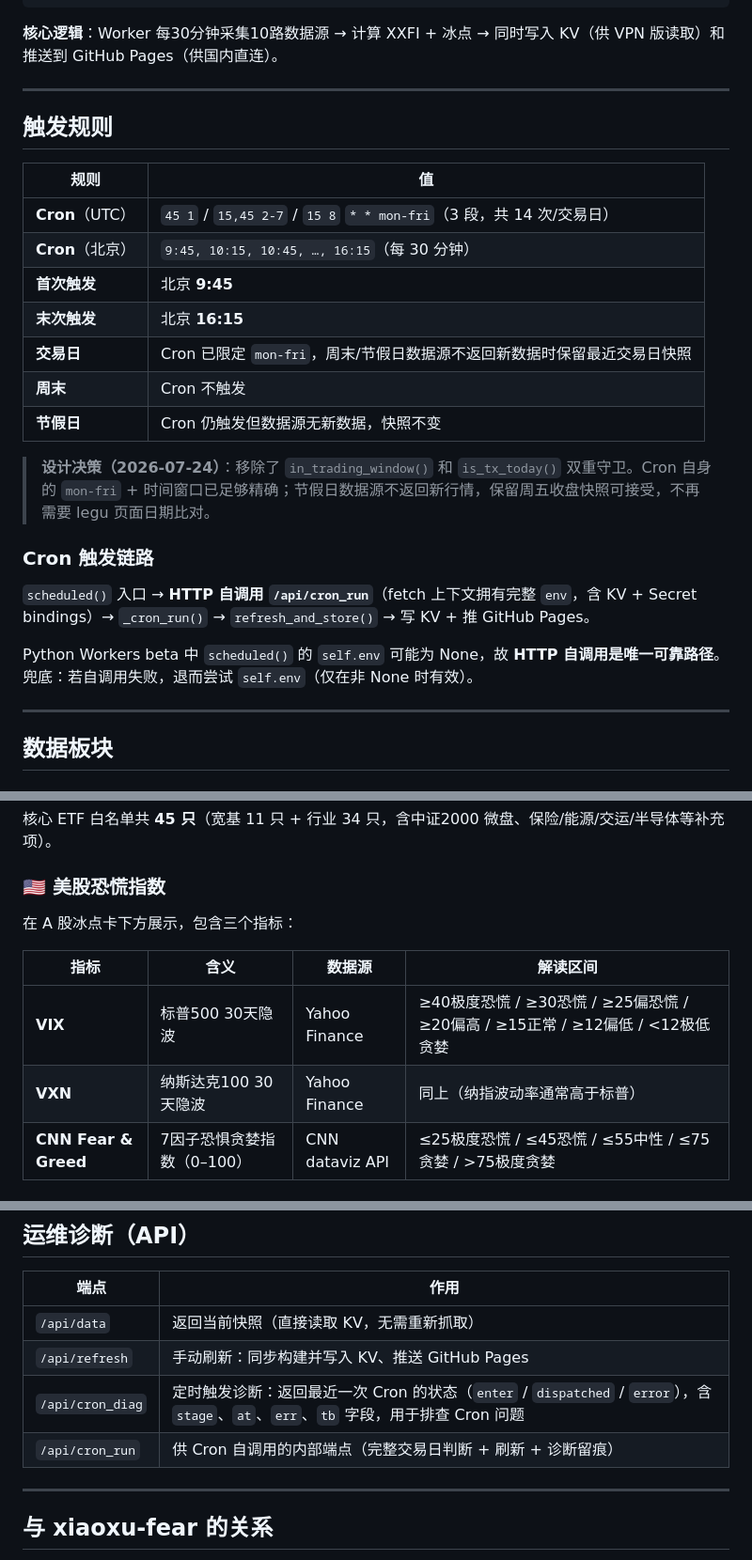
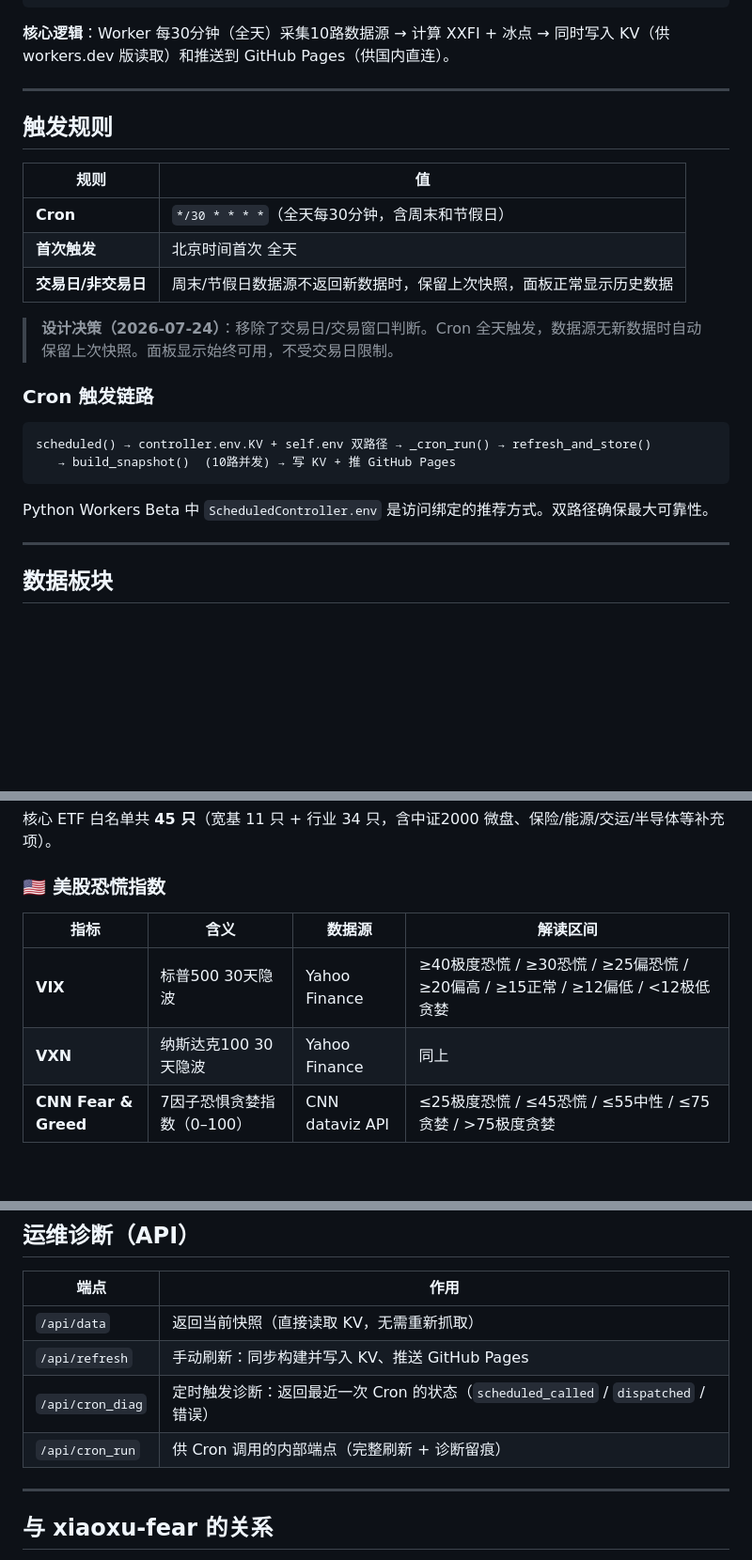
Before and after one commit to homjanon/market-live, a Markdown page: README.md, 3 parts joined by grey strips. Shown at 94% size. GitHub-like rendering; blank space fills up the shorter version.

````diff
--- a/README.md
+++ b/README.md
@@ -44,7 +44,7 @@
 └─────────────────┘  └──────────────────────────┘
 ```
 
-**核心逻辑**：Worker 每30分钟采集10路数据源 → 计算 XXFI + 冰点 → 同时写入 KV（供 VPN 版读取）和推送到 GitHub Pages（供国内直连）。
+**核心逻辑**：Worker 每30分钟（全天）采集10路数据源 → 计算 XXFI + 冰点 → 同时写入 KV（供 workers.dev 版读取）和推送到 GitHub Pages（供国内直连）。
 
 ---
 
@@ -52,21 +52,20 @@
 
 | 规则 | 值 |
 |---|---|
-| **Cron**（UTC） | `45 1` / `15,45 2-7` / `15 8` `* * mon-fri`（3 段，共 14 次/交易日） |
-| **Cron**（北京） | `9:45, 10:15, 10:45, …, 16:15`（每 30 分钟） |
-| **首次触发** | 北京 **9:45** |
-| **末次触发** | 北京 **16:15** |
-| **交易日** | Cron 已限定 `mon-fri`，周末/节假日数据源不返回新数据时保留最近交易日快照 |
-| **周末** | Cron 不触发 |
-| **节假日** | Cron 仍触发但数据源无新数据，快照不变 |
+| **Cron** | `*/30 * * * *`（全天每30分钟，含周末和节假日） |
+| **首次触发** | 北京时间首次 全天 |
+| **交易日/非交易日** | 周末/节假日数据源不返回新数据时，保留上次快照，面板正常显示历史数据 |
 
-> **设计决策（2026-07-24）**：移除了 `in_trading_window()` 和 `is_tx_today()` 双重守卫。Cron 自身的 `mon-fri` + 时间窗口已足够精确；节假日数据源不返回新行情，保留周五收盘快照可接受，不再需要 legu 页面日期比对。
+> **设计决策（2026-07-24）**：移除了交易日/交易窗口判断。Cron 全天触发，数据源无新数据时自动保留上次快照。面板显示始终可用，不受交易日限制。
 
 ### Cron 触发链路
 
-`scheduled()` 入口 → **HTTP 自调用 `/api/cron_run`**（fetch 上下文拥有完整 `env`，含 KV + Secret bindings）→ `_cron_run()` → `refresh_and_store()` → 写 KV + 推 GitHub Pages。
+```
+scheduled() → controller.env.KV + self.env 双路径 → _cron_run() → refresh_and_store()
+   → build_snapshot()  (10路并发) → 写 KV + 推 GitHub Pages
+```
 
-Python Workers beta 中 `scheduled()` 的 `self.env` 可能为 None，故 **HTTP 自调用是唯一可靠路径**。兜底：若自调用失败，退而尝试 `self.env`（仅在非 None 时有效）。
+Python Workers Beta 中 `ScheduledController.env` 是访问绑定的推荐方式。双路径确保最大可靠性。
 
 ---
 
@@ -173,12 +172,10 @@ Python Workers beta 中 `scheduled()` 的 `self.env` 可能为 None，故 **HTTP
 
 ### 🇺🇸 美股恐慌指数
 
-在 A 股冰点卡下方展示，包含三个指标：
-
 | 指标 | 含义 | 数据源 | 解读区间 |
 |---|---|---|---|
 | **VIX** | 标普500 30天隐波 | Yahoo Finance | ≥40极度恐慌 / ≥30恐慌 / ≥25偏恐慌 / ≥20偏高 / ≥15正常 / ≥12偏低 / <12极低贪婪 |
-| **VXN** | 纳斯达克100 30天隐波 | Yahoo Finance | 同上（纳指波动率通常高于标普） |
+| **VXN** | 纳斯达克100 30天隐波 | Yahoo Finance | 同上 |
 | **CNN Fear & Greed** | 7因子恐惧贪婪指数（0–100） | CNN dataviz API | ≤25极度恐慌 / ≤45恐慌 / ≤55中性 / ≤75贪婪 / >75极度贪婪 |
 
 ### 估值水位
@@ -276,8 +265,8 @@ metadata 中必须包含：
 |---|---|
 | `/api/data` | 返回当前快照（直接读取 KV，无需重新抓取） |
 | `/api/refresh` | 手动刷新：同步构建并写入 KV、推送 GitHub Pages |
-| `/api/cron_diag` | 定时触发诊断：返回最近一次 Cron 的状态（`enter` / `dispatched` / `error`），含 `stage`、`at`、`err`、`tb` 字段，用于排查 Cron 问题 |
-| `/api/cron_run` | 供 Cron 自调用的内部端点（完整交易日判断 + 刷新 + 诊断留痕） |
+| `/api/cron_diag` | 定时触发诊断：返回最近一次 Cron 的状态（`scheduled_called` / `dispatched` / 错误） |
+| `/api/cron_run` | 供 Cron 调用的内部端点（完整刷新 + 诊断留痕） |
 
 ---
 
````
Also changed, not shown: other parts of README.md (+18 -26 lines).
